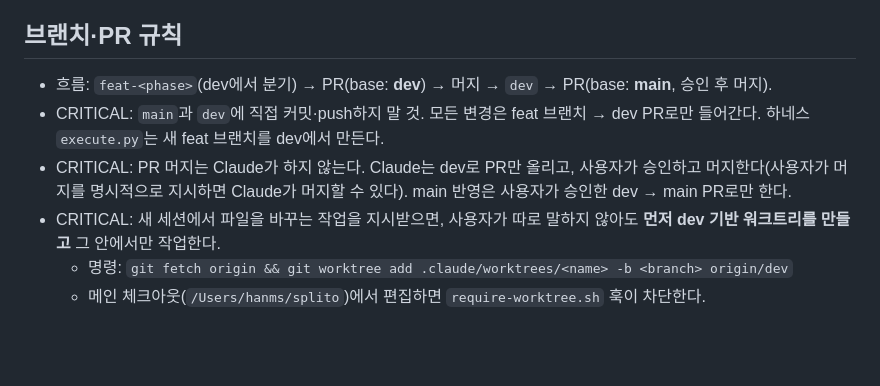
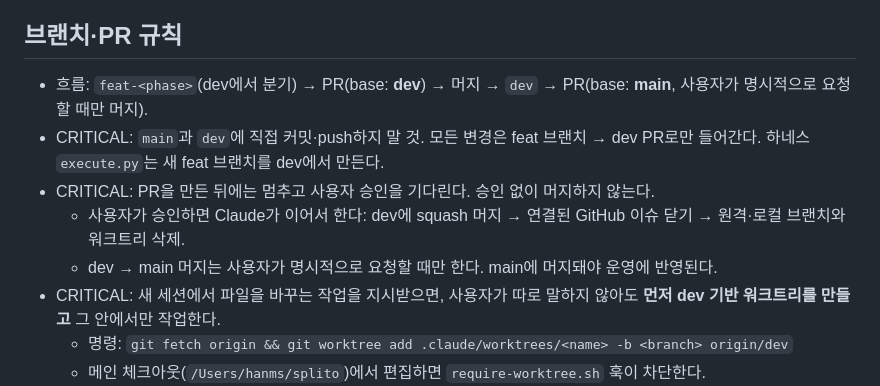
Before and after one commit to minseokhan/splito, a Markdown page: CLAUDE.md, the part around the change. Drawn GitHub-style; blank space fills up the shorter version.

Commit message:
docs: PR 흐름 규칙 수정 — 승인 후 Claude가 dev squash 머지·정리, main은 명시적 요청 시만 (#4)
Co-authored-by: Claude Opus 5.5 (1M context) <noreply@anthropic.com>

```diff
--- a/CLAUDE.md
+++ b/CLAUDE.md
@@ -27,9 +27,11 @@
 - 커밋 메시지는 conventional commits 형식을 따를 것(feat:, fix:, docs:, refactor:).
 
 ## 브랜치·PR 규칙
-- 흐름: `feat-<phase>`(dev에서 분기) → PR(base: **dev**) → 머지 → `dev` → PR(base: **main**, 승인 후 머지).
+- 흐름: `feat-<phase>`(dev에서 분기) → PR(base: **dev**) → 머지 → `dev` → PR(base: **main**, 사용자가 명시적으로 요청할 때만 머지).
 - CRITICAL: `main`과 `dev`에 직접 커밋·push하지 말 것. 모든 변경은 feat 브랜치 → dev PR로만 들어간다. 하네스 `execute.py`는 새 feat 브랜치를 dev에서 만든다.
-- CRITICAL: PR 머지는 Claude가 하지 않는다. Claude는 dev로 PR만 올리고, 사용자가 승인하고 머지한다(사용자가 머지를 명시적으로 지시하면 Claude가 머지할 수 있다). main 반영은 사용자가 승인한 dev → main PR로만 한다.
+- CRITICAL: PR을 만든 뒤에는 멈추고 사용자 승인을 기다린다. 승인 없이 머지하지 않는다.
+  - 사용자가 승인하면 Claude가 이어서 한다: dev에 squash 머지 → 연결된 GitHub 이슈 닫기 → 원격·로컬 브랜치와 워크트리 삭제.
+  - dev → main 머지는 사용자가 명시적으로 요청할 때만 한다. main에 머지돼야 운영에 반영된다.
 - CRITICAL: 새 세션에서 파일을 바꾸는 작업을 지시받으면, 사용자가 따로 말하지 않아도 **먼저 dev 기반 워크트리를 만들고** 그 안에서만 작업한다.
   - 명령: `git fetch origin && git worktree add .claude/worktrees/<name> -b <branch> origin/dev`
   - 메인 체크아웃(`/Users/hanms/splito`)에서 편집하면 `require-worktree.sh` 훅이 차단한다.
```
